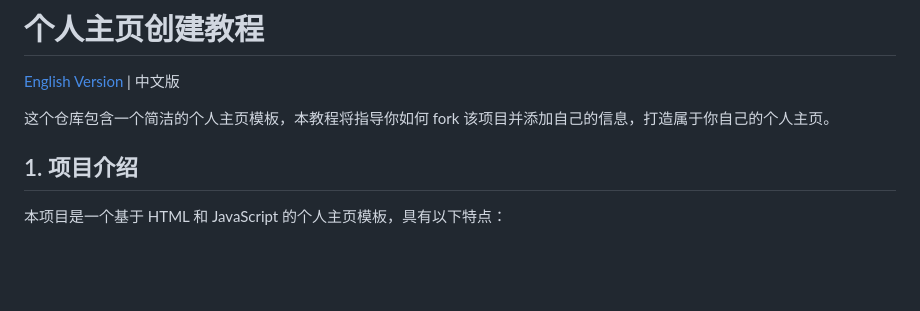
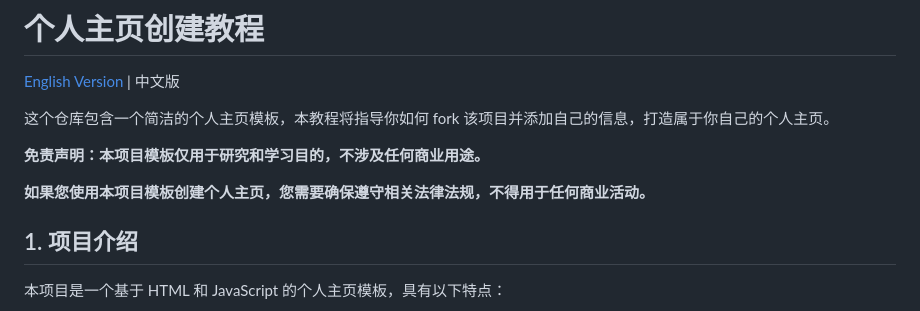
Before and after one commit to Chen-Kaixiang-HuiAn/Chen-Kaixiang-HuiAn.github.io, a Markdown page: README_zh.md, the part around the change. GitHub-like rendering; blank space fills up the shorter version.

```diff
--- a/README_zh.md
+++ b/README_zh.md
@@ -3,6 +3,10 @@
 [English Version](README.md) | 中文版
 
 这个仓库包含一个简洁的个人主页模板，本教程将指导你如何 fork 该项目并添加自己的信息，打造属于你自己的个人主页。
+
+**免责声明：本项目模板仅用于研究和学习目的，不涉及任何商业用途。**
+
+**如果您使用本项目模板创建个人主页，您需要确保遵守相关法律法规，不得用于任何商业活动。**
 
 ## 1. 项目介绍
 
```
Also changed, not shown: README.md (+4 -0 lines).
